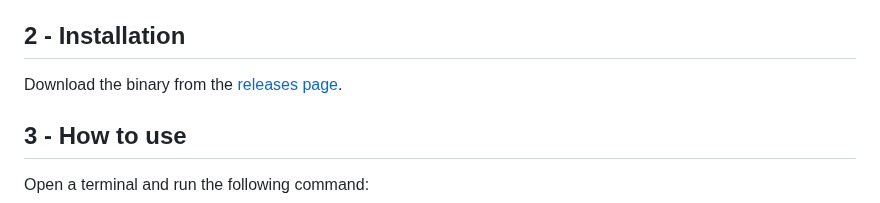
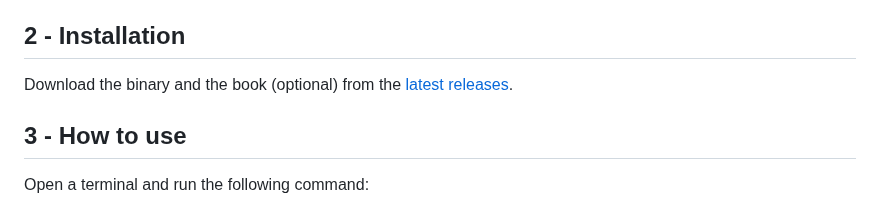
Before and after one commit to Pietot/Gonnect-4, a Markdown page: README.md, the part around one of its changes. Drawn GitHub-style.

Commit message:
docs(README): update installation instructions to include optional book download

```diff
--- a/README.md
+++ b/README.md
@@ -43,7 +43,7 @@ Gonnect 4 is a command-line connect 4 game written in Go. It allows you to solve
 
 ## 2 - Installation
 
-Download the binary from the [releases page](https://github.com/Pietot/Gonnect-4/releases/latest).
+Download the binary and the book (optional) from the [latest releases](https://github.com/Pietot/Gonnect-4/releases/latest).
 
 ## 3 - How to use
 
```
Also changed, not shown: other parts of README.md (+1 -0 lines).
